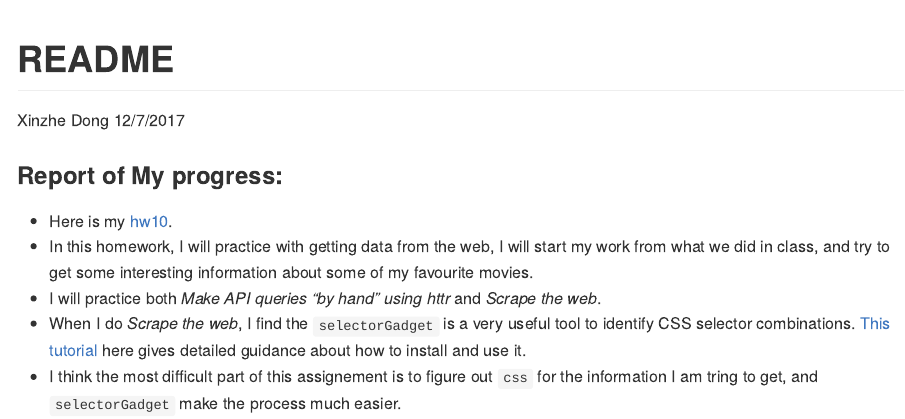
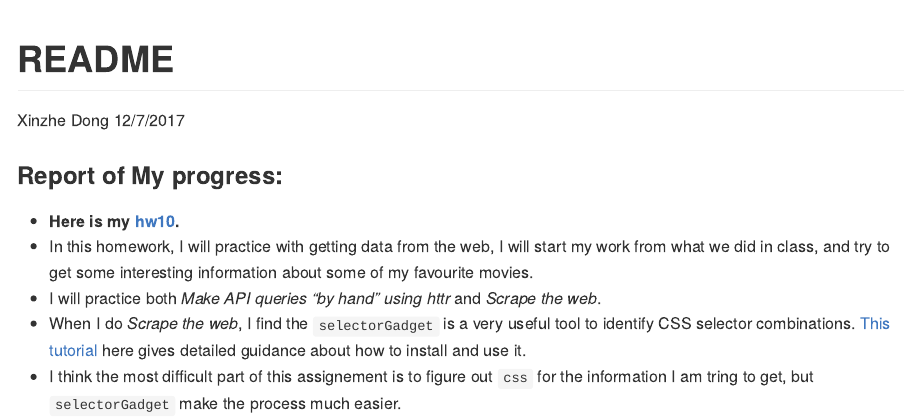
Before and after one commit to hannahdxz/STAT545-hw-Dong-Xinzhe, an R Markdown document (hw10/README.Rmd): the page in a window 1100 px wide, from its top. Rendered offline with R 4.5, knitr and Pandoc, with nearby package versions.

Commit message:
edit readme

```diff
--- a/hw10/README.Rmd
+++ b/hw10/README.Rmd
@@ -7,8 +7,8 @@ output: github_document
 
 ### Report of My progress:
 
-* Here is my [hw10]().
+* **Here is my [hw10](https://github.com/hannahdxz/STAT545-hw-Dong-Xinzhe/blob/master/hw10/hw10.md).**
 * In this homework, I will practice with getting data from the web, I will start my work from what we did in class, and try to get some interesting information about some of my favourite movies.
 * I will practice both *Make API queries “by hand” using httr* and *Scrape the web*.
 * When I do *Scrape the web*, I find the `selectorGadget` is a very useful tool to identify CSS selector combinations. [This tutorial](https://github.com/ropensci/user2016-tutorial/blob/master/03-scraping-data-without-an-api.pdf) here gives detailed guidance about how to install and use it.
-* I think the most difficult part of this assignement is to figure out `css` for the information I am tring to get, and `selectorGadget` make the process much easier.
+* I think the most difficult part of this assignement is to figure out `css` for the information I am tring to get, but `selectorGadget` make the process much easier.
```
Also changed, not shown: README.html, README.md.
